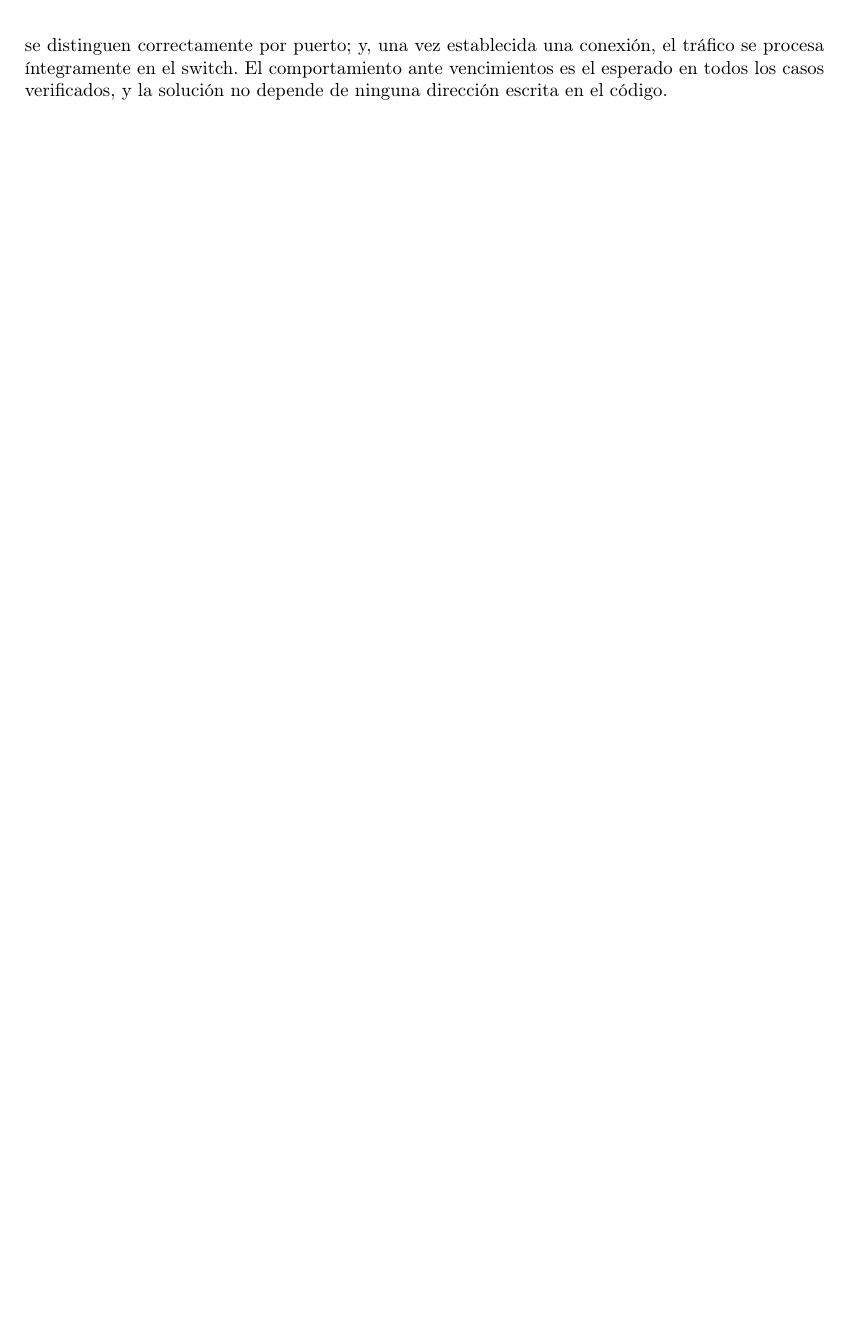
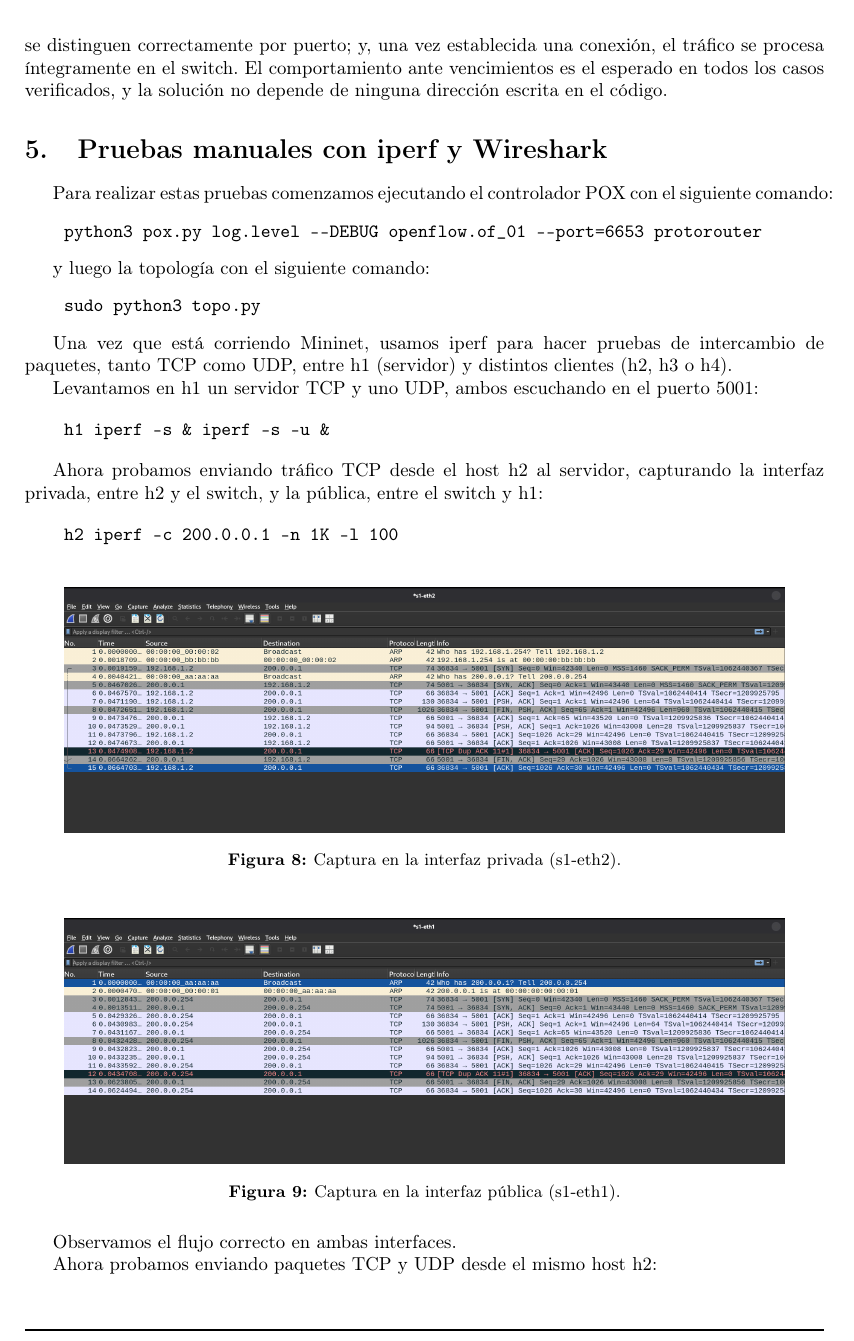
Before and after one commit to SebastianFurnier/redes-tp2-NAT-2C2026, a LaTeX document (docs/informe.tex): part of page 15 of 15 before the commit and part of page 15 of 18 after it, cut so that both start at the same text, the shorter picture padded with empty space. Compiled offline with pdfLaTeX.

Commit message:
Agrego capturas con wireshark

```diff
--- a/docs/informe.tex
+++ b/docs/informe.tex
@@ -21,6 +21,7 @@
 \usepackage{fancyhdr}
 \usepackage{lastpage}
 \pagestyle{fancy}
+\usepackage{graphicx}
 \setlength{\headheight}{27pt}
 \renewcommand{\headrulewidth}{1pt}
 \renewcommand{\footrulewidth}{1pt}
@@ -1041,3 +1042,45 @@ conexiones simultáneas se distinguen correctamente por puerto; y, una vez estab
 una conexión, el tráfico se procesa íntegramente en el switch. El comportamiento ante
 vencimientos es el esperado en todos los casos verificados, y la solución no depende
 de ninguna dirección escrita en el código.
+\section{Pruebas manuales con iperf y Wireshark}
+Para realizar estas pruebas comenzamos ejecutando el controlador POX con el siguiente comando:
+\begin{verbatim}
+    python3 pox.py log.level --DEBUG openflow.of_01 --port=6653 protorouter
+\end{verbatim}
+
+y luego la topología con el siguiente comando:
+\begin{verbatim}
+    sudo python3 topo.py
+\end{verbatim}
+
+Una vez que está corriendo Mininet, usamos iperf para hacer pruebas de intercambio de paquetes, tanto TCP como UDP, entre h1 (servidor) y distintos clientes (h2, h3 o h4).
+
+Levantamos en h1 un servidor TCP y uno UDP, ambos escuchando en el puerto 5001:
+
+\begin{verbatim}
+    h1 iperf -s & iperf -s -u &
+\end{verbatim}
+
+Ahora probamos enviando tráfico TCP desde el host h2 al servidor, capturando la interfaz privada, entre h2 y el switch, y la pública, entre el switch y h1:
+
+\begin{verbatim}
+    h2 iperf -c 200.0.0.1 -n 1K -l 100
+\end{verbatim}
+
+\begin{figure}[H]
+  \centering
+  \includegraphics[width=0.9\textwidth]{img/eth2_TCP.png}
+  \caption{Captura en la interfaz privada (s1-eth2).}
+  \label{fig:captura_eth2}
+\end{figure}
+
+\begin{figure}[H]
+  \centering
+  \includegraphics[width=0.9\textwidth]{img/eth1_TCP.png}
+  \caption{Captura en la interfaz pública (s1-eth1).}
+  \label{fig:captura_eth1}
+\end{figure}
+
+Observamos el flujo correcto en ambas interfaces.
+
+Ahora probamos enviando paquetes TCP y UDP desde el mismo host h2:
@@ -1043,0 +1110,3 @@ de ninguna dirección escrita en el código.
+    h1 iperf -s & iperf -s -u &
+    h2 iperf -c 200.0.0.1 -n 1K -l 100 &
+    h3 iperf -c 200.0.0.1 -u -n 1K -l 100
```
Also changed, not shown: prueba.txt (added, +4 -0 lines), docs/img/eth1_TCP.png (added), docs/img/eth1_TCP_UDP.png (added), docs/img/eth1_TCP_UDP_h2_h3.png (added), docs/img/eth2_TCP.png (added), docs/img/eth2_TCP_UDP.png (added), docs/img/eth2_h2_TCP.png (added), docs/img/eth3_h3_UDP.png (added), docs/informe.pdf, docs/informe.tex (56 more changed lines).
